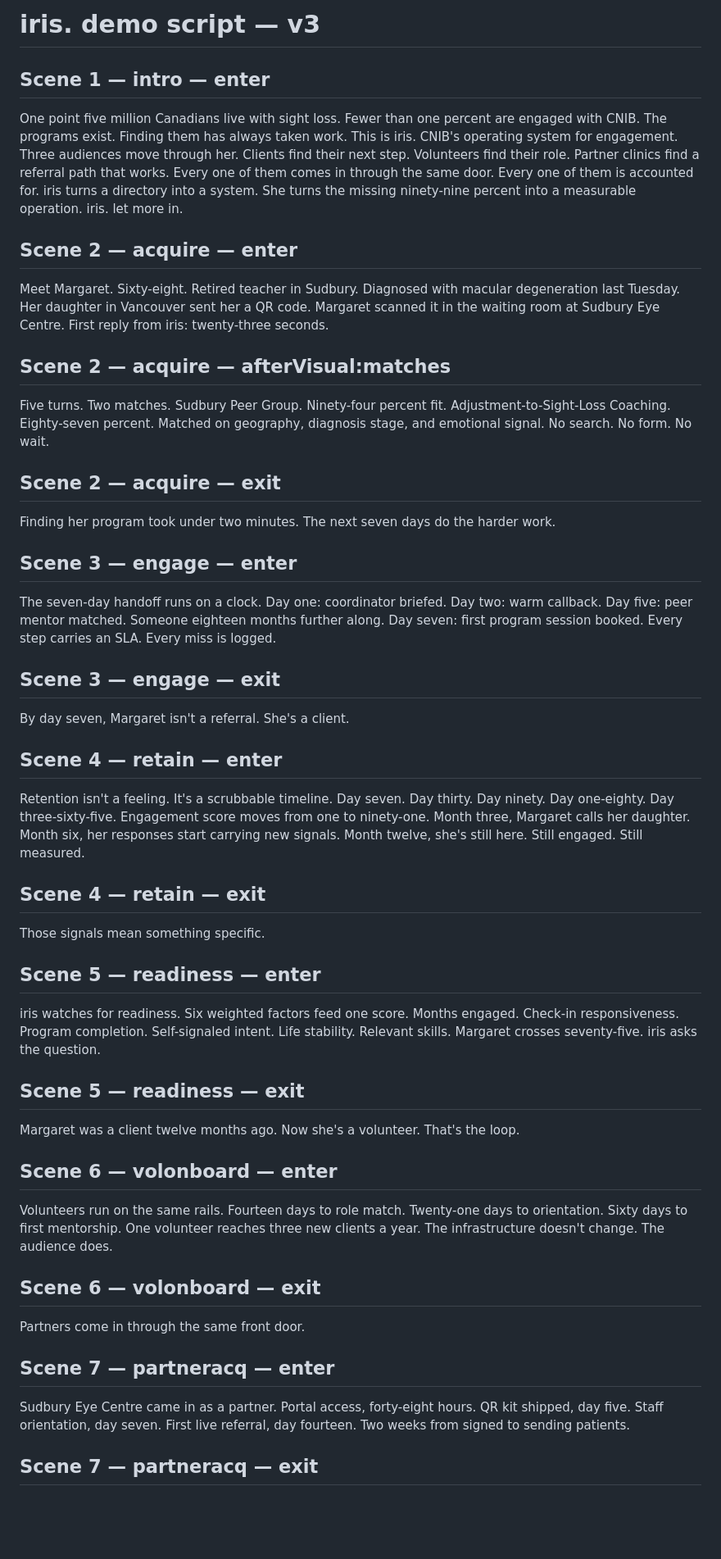
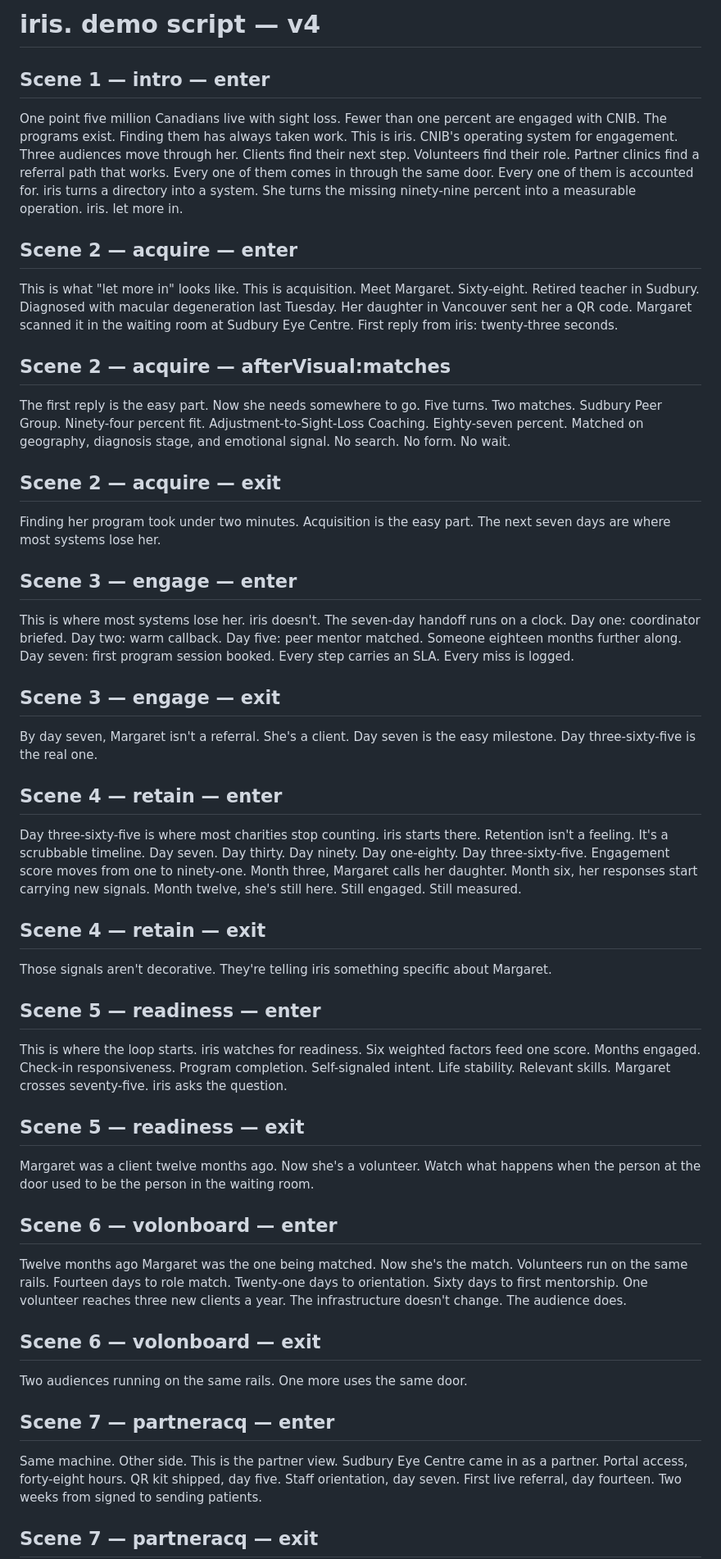
Before and after one commit to Jacobcharendoff/jacobcharendoff-cnib-the-missing-99, a Markdown page: .claude/docs/DEMO-SCRIPT.md, the part around one of its changes. Shown at 82% size. GitHub-like rendering; blank space fills up the shorter version.

Commit message:
docs(demo): v4 bridge rewrite — connective tissue scene-to-scene

```diff
--- a/.claude/docs/DEMO-SCRIPT.md
+++ b/.claude/docs/DEMO-SCRIPT.md
@@ -1,4 +1,4 @@
-# iris. demo script — v3
+# iris. demo script — v4
 
 ## Scene 1 — intro — enter
 
@@ -19,6 +19,8 @@ iris. let more in.
 
 ## Scene 2 — acquire — enter
 
+This is what "let more in" looks like.
+This is acquisition.
 Meet Margaret. Sixty-eight. Retired teacher in Sudbury.
 Diagnosed with macular degeneration last Tuesday.
 Her daughter in Vancouver sent her a QR code.
@@ -27,6 +29,7 @@ First reply from iris: twenty-three seconds.
 
 ## Scene 2 — acquire — afterVisual:matches
 
+The first reply is the easy part. Now she needs somewhere to go.
 Five turns. Two matches.
 Sudbury Peer Group. Ninety-four percent fit.
 Adjustment-to-Sight-Loss Coaching. Eighty-seven percent.
@@ -36,10 +39,12 @@ No search. No form. No wait.
 ## Scene 2 — acquire — exit
 
 Finding her program took under two minutes.
-The next seven days do the harder work.
+Acquisition is the easy part.
+The next seven days are where most systems lose her.
 
 ## Scene 3 — engage — enter
 
+This is where most systems lose her. iris doesn't.
 The seven-day handoff runs on a clock.
 Day one: coordinator briefed.
 Day two: warm callback.
@@ -51,9 +56,11 @@ Every miss is logged.
 ## Scene 3 — engage — exit
 
 By day seven, Margaret isn't a referral. She's a client.
+Day seven is the easy milestone. Day three-sixty-five is the real one.
 
 ## Scene 4 — retain — enter
 
+Day three-sixty-five is where most charities stop counting. iris starts there.
 Retention isn't a feeling. It's a scrubbable timeline.
 Day seven. Day thirty. Day ninety. Day one-eighty. Day three-sixty-five.
 Engagement score moves from one to ninety-one.
@@ -63,10 +70,12 @@ Month twelve, she's still here. Still engaged. Still measured.
 
 ## Scene 4 — retain — exit
 
-Those signals mean something specific.
+Those signals aren't decorative.
+They're telling iris something specific about Margaret.
 
 ## Scene 5 — readiness — enter
 
+This is where the loop starts.
 iris watches for readiness.
 Six weighted factors feed one score.
 Months engaged. Check-in responsiveness. Program completion.
@@ -77,10 +86,13 @@ iris asks the question.
 ## Scene 5 — readiness — exit
 
 Margaret was a client twelve months ago.
-Now she's a volunteer. That's the loop.
+Now she's a volunteer.
+Watch what happens when the person at the door used to be the person in the waiting room.
 
 ## Scene 6 — volonboard — enter
 
+Twelve months ago Margaret was the one being matched.
+Now she's the match.
 Volunteers run on the same rails.
 Fourteen days to role match.
 Twenty-one days to orientation.
@@ -90,10 +102,12 @@ The infrastructure doesn't change. The audience does.
 
 ## Scene 6 — volonboard — exit
 
-Partners come in through the same front door.
+Two audiences running on the same rails. One more uses the same door.
 
 ## Scene 7 — partneracq — enter
 
+Same machine. Other side.
+This is the partner view.
 Sudbury Eye Centre came in as a partner.
 Portal access, forty-eight hours.
 QR kit shipped, day five.
```
Also changed, not shown: other parts of .claude/docs/DEMO-SCRIPT.md (+11 -3 lines).
